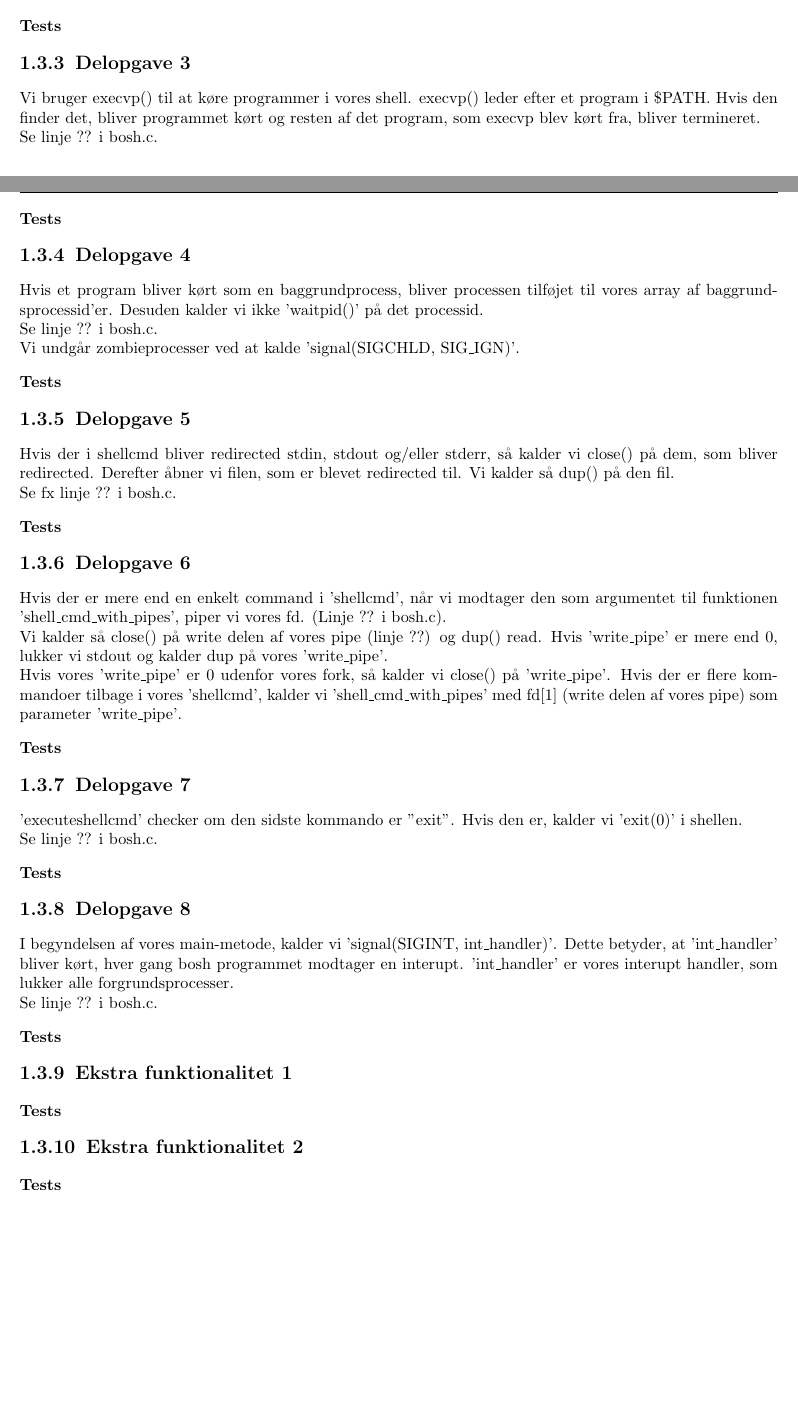
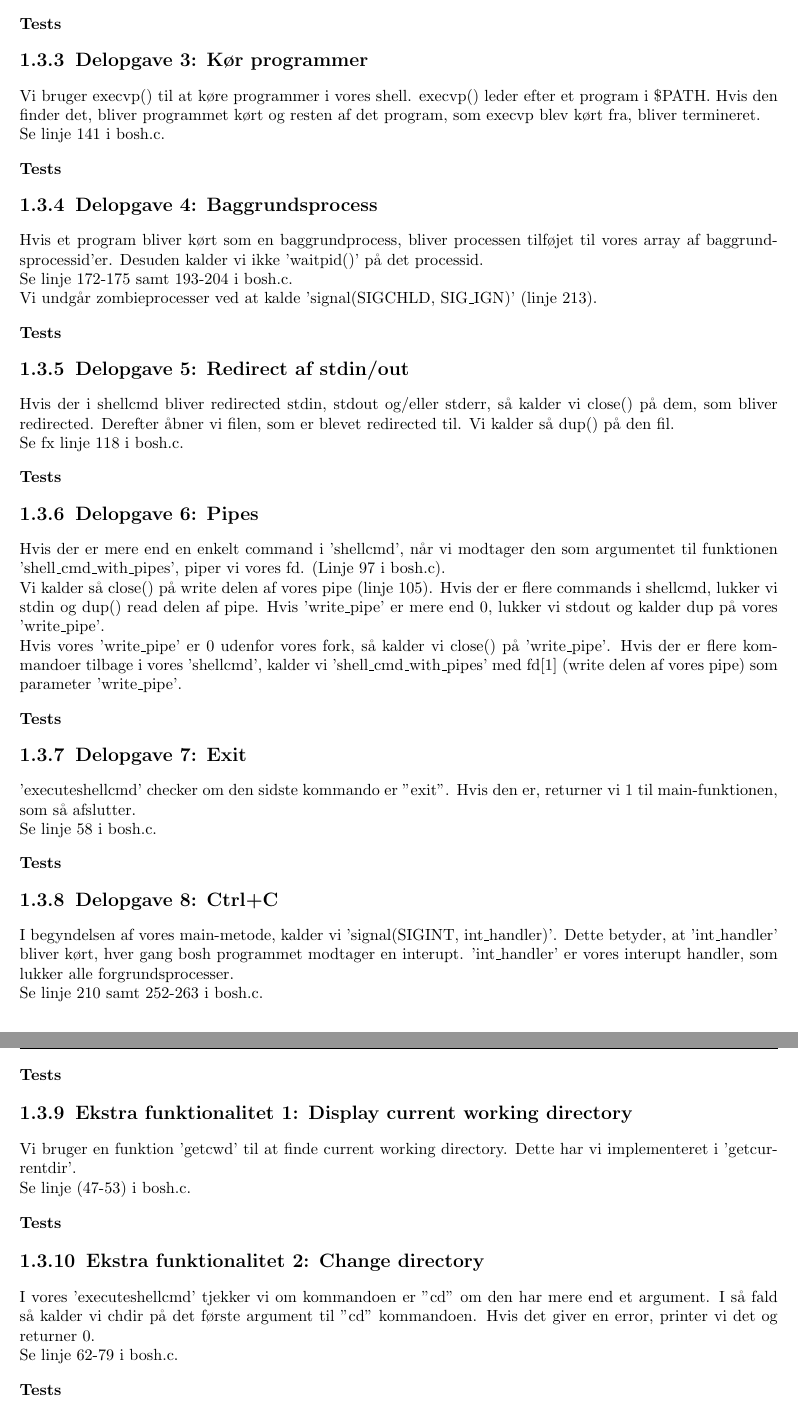
Before and after one commit to esfdk/BOSC, a LaTeX document (Reports/oo1report/MainReportFile.tex, which reads Reports/oo1report/Parts/MainPart.tex): two parts of pages 3 and 4 of 13 before the commit and two parts of pages 4 and 5 of 14 after it, joined at a grey line, cut so that both start at the same text, the shorter picture padded with empty space. Compiled offline with pdfLaTeX.

Commit message:
wrote ekstra functionality

```diff
--- a/Reports/oo1report/Parts/MainPart.tex
+++ b/Reports/oo1report/Parts/MainPart.tex
@@ -29,42 +29,47 @@ Vi kalder ikke system() i vores kode. De mest relevante systemkald, vi laver, er
 Vi ændrede 'gethostname' i bosh.c til 'get\_user\_and\_hostname'. Metoden tager en char pointer og sætter den til at pege på en string med formatet "user@hostname". Vi tager 'user' via getenv og vi finder hostname i "/proc/sys/kernel/hostname".
-\\Se linje ?? i bosh.c.
+\\Se linje 27 - 43 same 222-227 i bosh.c.
 \subsubsection{Tests}
 
-\subsection{Delopgave 3}
+\subsection{Delopgave 3: Kør programmer}
 Vi bruger execvp() til at køre programmer i vores shell. execvp() leder efter et program i \$PATH. Hvis den finder det, bliver programmet kørt og resten af det program, som execvp blev kørt fra, bliver termineret.
-\\Se linje ?? i bosh.c.
+\\Se linje 141 i bosh.c.
 
 \subsubsection{Tests}
 
-\subsection{Delopgave 4}
+\subsection{Delopgave 4: Baggrundsprocess}
 Hvis et program bliver kørt som en baggrundprocess, bliver processen tilføjet til vores array af baggrundsprocessid'er. Desuden kalder vi ikke 'waitpid()' på det processid.
-\\Se linje ?? i bosh.c.
-\\Vi undgår zombieprocesser ved at kalde 'signal(SIGCHLD, SIG\_IGN)'.
+\\Se linje 172-175 samt 193-204 i bosh.c.
+\\Vi undgår zombieprocesser ved at kalde 'signal(SIGCHLD, SIG\_IGN)' (linje 213).
 \subsubsection{Tests}
 
-\subsection{Delopgave 5}
+\subsection{Delopgave 5: Redirect af stdin/out}
 Hvis der i shellcmd bliver redirected stdin, stdout og/eller stderr, så kalder vi close() på dem, som bliver redirected. Derefter åbner vi filen, som er blevet redirected til. Vi kalder så dup() på den fil.
-\\Se fx linje ?? i bosh.c.
+\\Se fx linje 118 i bosh.c.
 \subsubsection{Tests}
 
-\subsection{Delopgave 6}
-Hvis der er mere end en enkelt command i 'shellcmd', når vi modtager den som argumentet til funktionen 'shell\_cmd\_with\_pipes', piper vi vores fd. (Linje ?? i bosh.c).
-\\Vi kalder så close() på write delen af vores pipe (linje ??) og dup() read. Hvis 'write\_pipe' er mere end 0, lukker vi stdout og kalder dup på vores 'write\_pipe'.
+\subsection{Delopgave 6: Pipes}
+Hvis der er mere end en enkelt command i 'shellcmd', når vi modtager den som argumentet til funktionen 'shell\_cmd\_with\_pipes', piper vi vores fd. (Linje 97 i bosh.c).
+\\Vi kalder så close() på write delen af vores pipe (linje 105). Hvis der er flere commands i shellcmd, lukker vi stdin og dup() read delen af pipe. Hvis 'write\_pipe' er mere end 0, lukker vi stdout og kalder dup på vores 'write\_pipe'.
 \\Hvis vores 'write\_pipe' er 0 udenfor vores fork, så kalder vi close() på 'write\_pipe'. Hvis der er flere kommandoer tilbage i vores 'shellcmd', kalder vi 'shell\_cmd\_with\_pipes' med fd[1] (write delen af vores pipe) som parameter 'write\_pipe'.
 \subsubsection{Tests}
 
-\subsection{Delopgave 7}
-'executeshellcmd' checker om den sidste kommando er "exit". Hvis den er, kalder vi 'exit(0)' i shellen.
-\\Se linje ?? i bosh.c.
+\subsection{Delopgave 7: Exit}
+'executeshellcmd' checker om den sidste kommando er "exit". Hvis den er, returner vi 1 til main-funktionen, som så afslutter.
+\\Se linje 58 i bosh.c.
 \subsubsection{Tests}
 
-\subsection{Delopgave 8}
+\subsection{Delopgave 8: Ctrl+C}
 I begyndelsen af vores main-metode, kalder vi 'signal(SIGINT, int\_handler)'. Dette betyder, at 'int\_handler' bliver kørt, hver gang bosh programmet modtager en interupt. 'int\_handler' er vores interupt handler, som lukker alle forgrundsprocesser.
-\\Se linje ?? i bosh.c.
+\\Se linje 210 samt 252-263 i bosh.c.
 \subsubsection{Tests}
 
 
-\subsection{Ekstra funktionalitet 1}
+\subsection{Ekstra funktionalitet 1: Display current working directory}
+Vi bruger en funktion 'getcwd' til at finde current working directory. Dette har vi implementeret i 'getcurrentdir'.
+\\Se linje (47-53) i bosh.c.
 \subsubsection{Tests}
-\subsection{Ekstra funktionalitet 2}
+
+\subsection{Ekstra funktionalitet 2: Change directory}
+I vores 'executeshellcmd' tjekker vi om kommandoen er "cd" om den har mere end et argument. I så fald så kalder vi chdir på det første argument til "cd" kommandoen. Hvis det giver en error, printer vi det og returner 0.
+\\Se linje 62-79 i bosh.c.
 \subsubsection{Tests}
```
Also changed, not shown: Reports/oo1report/Parts/MainPart.tex (6 more changed lines), 1 other file.
